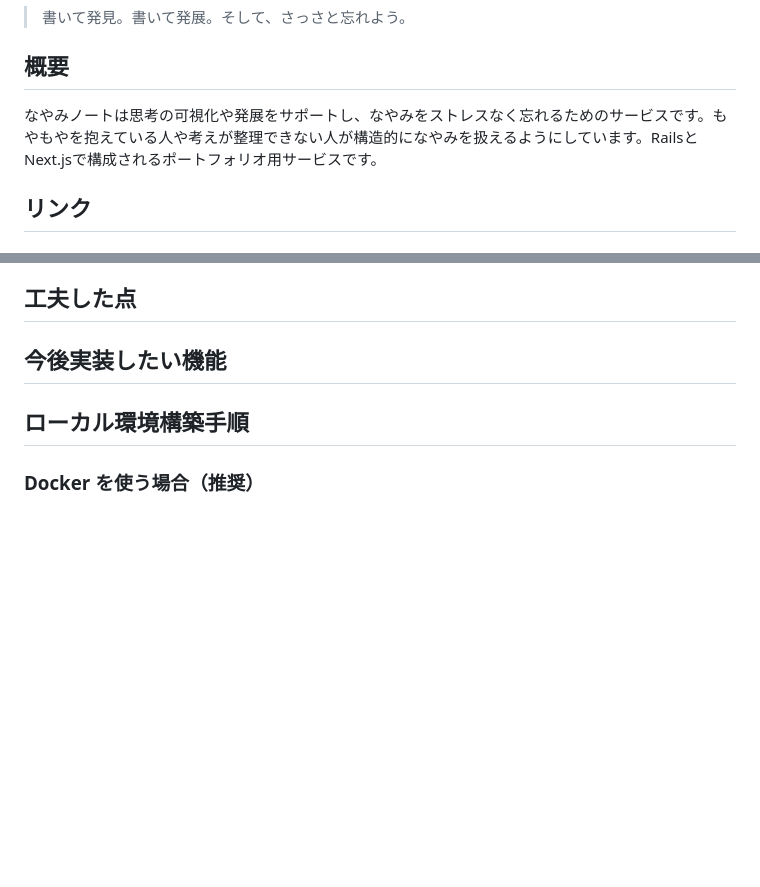
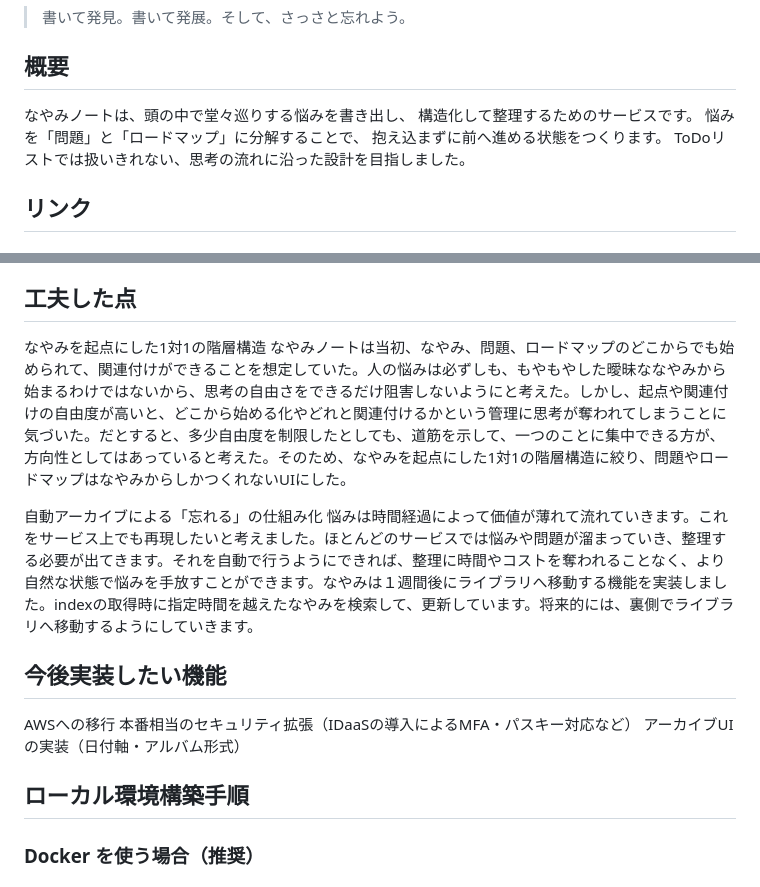
Before and after one commit to reimurase/rails-next-nayami-note, a Markdown page: README.md, 2 parts joined by grey strips. Drawn GitHub-style; blank space fills up the shorter version.

Commit message:
chore: READMEにER図と工夫した点の骨子案を追加

```diff
--- a/README.md
+++ b/README.md
@@ -2,7 +2,11 @@
 > 書いて発見。書いて発展。そして、さっさと忘れよう。
 
 ## 概要
-なやみノートは思考の可視化や発展をサポートし、なやみをストレスなく忘れるためのサービスです。もやもやを抱えている人や考えが整理できない人が構造的になやみを扱えるようにしています。RailsとNext.jsで構成されるポートフォリオ用サービスです。
+なやみノートは、頭の中で堂々巡りする悩みを書き出し、
+構造化して整理するためのサービスです。
+悩みを「問題」と「ロードマップ」に分解することで、
+抱え込まずに前へ進める状態をつくります。
+ToDoリストでは扱いきれない、思考の流れに沿った設計を目指しました。
 
 ## リンク
 
@@ -61,7 +116,14 @@
 
 ## 工夫した点
+なやみを起点にした1対1の階層構造
+なやみノートは当初、なやみ、問題、ロードマップのどこからでも始められて、関連付けができることを想定していた。人の悩みは必ずしも、もやもやした曖昧ななやみから始まるわけではないから、思考の自由さをできるだけ阻害しないようにと考えた。しかし、起点や関連付けの自由度が高いと、どこから始める化やどれと関連付けるかという管理に思考が奪われてしまうことに気づいた。だとすると、多少自由度を制限したとしても、道筋を示して、一つのことに集中できる方が、方向性としてはあっていると考えた。そのため、なやみを起点にした1対1の階層構造に絞り、問題やロードマップはなやみからしかつくれないUIにした。
 
+自動アーカイブによる「忘れる」の仕組み化
+悩みは時間経過によって価値が薄れて流れていきます。これをサービス上でも再現したいと考えました。ほとんどのサービスでは悩みや問題が溜まっていき、整理する必要が出てきます。それを自動で行うようにできれば、整理に時間やコストを奪われることなく、より自然な状態で悩みを手放すことができます。なやみは１週間後にライブラリへ移動する機能を実装しました。indexの取得時に指定時間を越えたなやみを検索して、更新しています。将来的には、裏側でライブラリへ移動するようにしていきます。
 ## 今後実装したい機能
+AWSへの移行
+本番相当のセキュリティ拡張（IDaaSの導入によるMFA・パスキー対応など）
+アーカイブUIの実装（日付軸・アルバム形式）
 
 ## ローカル環境構築手順
 
```
Also changed, not shown: other parts of README.md (+51 -0 lines).
